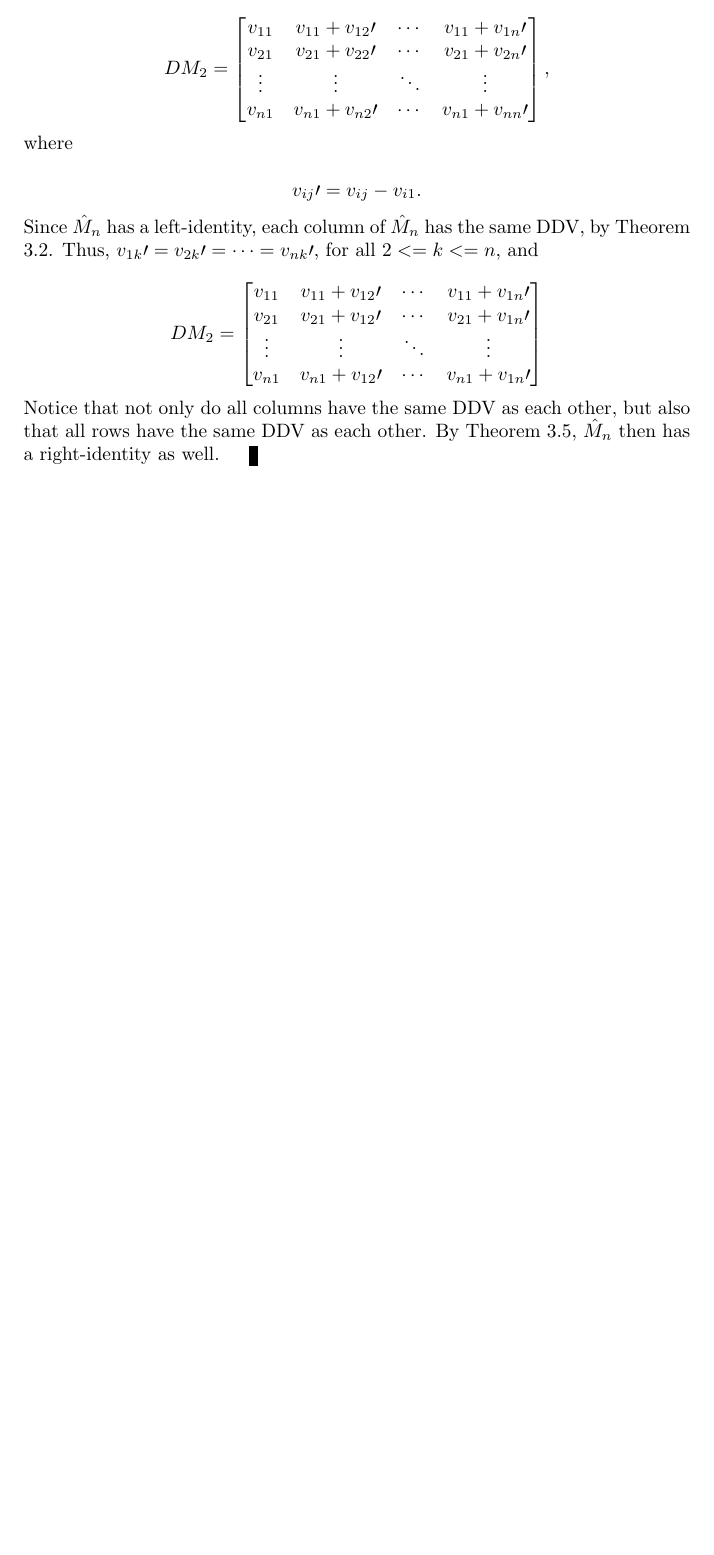
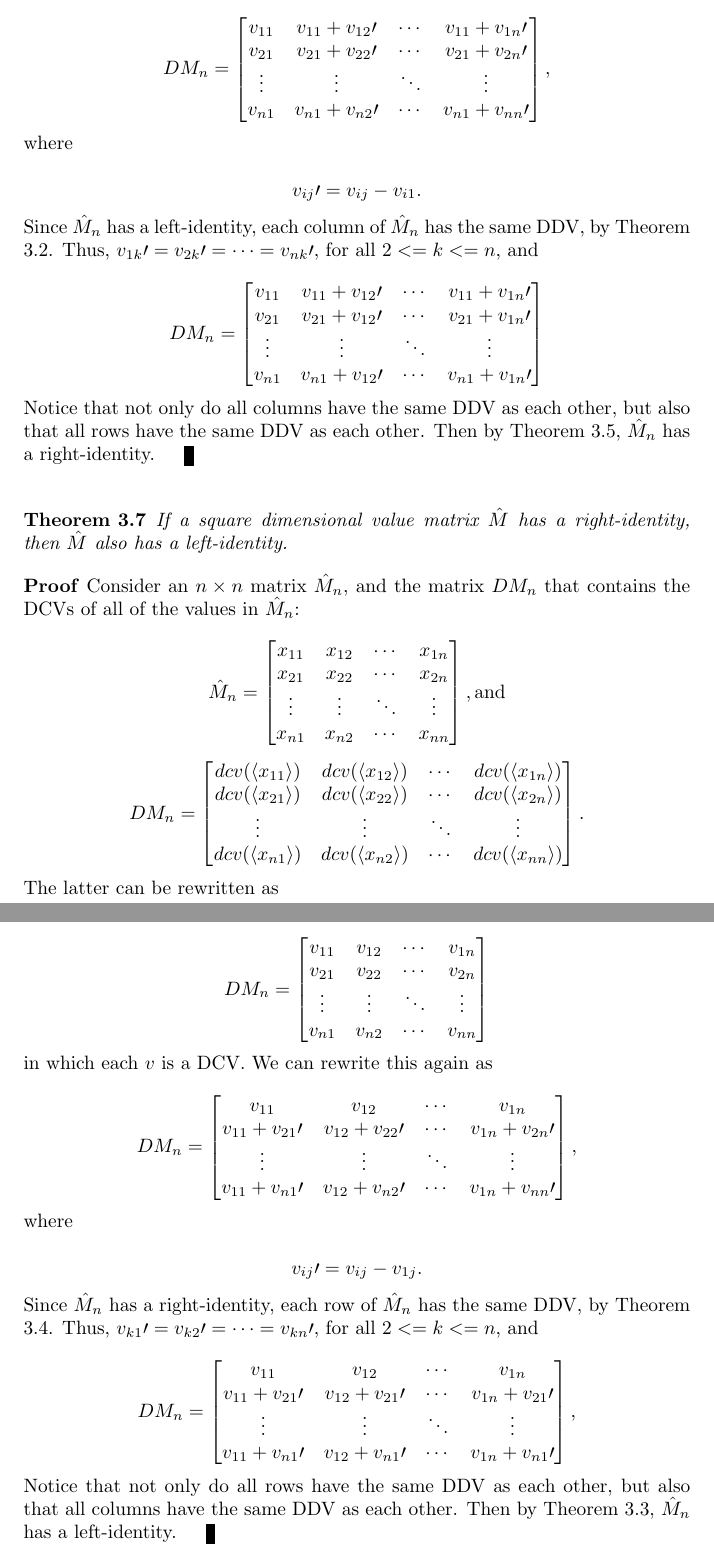
Before and after one commit to tzlaine/Units-BLAS, a LaTeX document (libs/units_blas/paper/units_blas.tex): part of page 10 of 10 before the commit and two parts of pages 10 and 11 of 11 after it, the two joined at a grey line, cut so that both start at the same text, the shorter picture padded with empty space. Compiled offline with pdfLaTeX.

Commit message:
Added proof that right identity implies left identity.

```diff
--- a/libs/units_blas/paper/units_blas.tex
+++ b/libs/units_blas/paper/units_blas.tex
@@ -463,7 +463,7 @@ The latter can be rewritten as
 
 in which each $v$ is a DCV.  We can rewrite this again as
 
-\[ DM_2 = \left[ \begin{matrix}
+\[ DM_n = \left[ \begin{matrix}
   v_{11} & v_{11} + v_{12} \prime & \cdots & v_{11} + v_{1n} \prime \\
   v_{21} & v_{21} + v_{22} \prime & \cdots & v_{21} + v_{2n} \prime \\
   \vdots & \vdots & \ddots & \vdots \\
@@ -479,7 +479,7 @@ the same DDV, by Theorem \ref{if_IL_then_same_col_ddvs}.  Thus,
 $v_{1k} \prime = v_{2k} \prime = \cdots = v_{nk} \prime$, for all $2 <= k <=
 n$, and
 
-\[ DM_2 = \left[ \begin{matrix}
+\[ DM_n = \left[ \begin{matrix}
   v_{11} & v_{11} + v_{12} \prime & \cdots & v_{11} + v_{1n} \prime \\
   v_{21} & v_{21} + v_{12} \prime & \cdots & v_{21} + v_{1n} \prime \\
   \vdots & \vdots & \ddots & \vdots \\
@@ -487,7 +487,65 @@ n$, and
  \end{matrix} \right] \]
 
 Notice that not only do all columns have the same DDV as each other,
-but also that all rows have the same DDV as each other.  By Theorem
-\ref{if_same_row_ddvs_then_IR}, $\hat M_n$ then has a right-identity as well.\end{proof}
+but also that all rows have the same DDV as each other.  Then by Theorem
+\ref{if_same_row_ddvs_then_IR}, $\hat M_n$ has a right-identity.\end{proof}
+
+\begin{thm}If a square dimensional value matrix $\hat M$  has a
+  right-identity, then $\hat M$ also has a left-identity.\end{thm}
+
+\begin{proof}Consider an $n \times n$ matrix $\hat M_n$, and the matrix
+  $DM_n$ that contains the DCVs of all of the values in $\hat M_n$:
+
+\[ \hat M_n = \left[ \begin{matrix}
+  x_{11} & x_{12} & \cdots & x_{1n} \\
+  x_{21} & x_{22} & \cdots & x_{2n} \\
+  \vdots & \vdots & \ddots & \vdots \\
+  x_{n1} & x_{n2} & \cdots & x_{nn}
+ \end{matrix} \right] , \mbox{and} \]
+
+\[ DM_n = \left[ \begin{matrix}
+  dcv(\langle x_{11} \rangle) & dcv(\langle x_{12} \rangle) & \cdots & dcv(\langle x_{1n} \rangle) \\
+  dcv(\langle x_{21} \rangle) & dcv(\langle x_{22} \rangle) & \cdots & dcv(\langle x_{2n} \rangle) \\
+  \vdots & \vdots & \ddots & \vdots \\
+  dcv(\langle x_{n1} \rangle) & dcv(\langle x_{n2} \rangle) & \cdots & dcv(\langle x_{nn} \rangle)
+ \end{matrix} \right] . \]
+
+The latter can be rewritten as
+
+\[ DM_n = \left[ \begin{matrix}
+  v_{11} & v_{12} & \cdots & v_{1n} \\
+  v_{21} & v_{22} & \cdots & v_{2n} \\
+  \vdots & \vdots & \ddots & \vdots \\
+  v_{n1} & v_{n2} & \cdots & v_{nn}
+ \end{matrix} \right] \]
+
+in which each $v$ is a DCV.  We can rewrite this again as
+
+\[ DM_n = \left[ \begin{matrix}
+  v_{11} & v_{12} & \cdots & v_{1n} \\
+  v_{11} + v_{21} \prime & v_{12} + v_{22} \prime & \cdots & v_{1n} + v_{2n} \prime \\
+  \vdots & \vdots & \ddots & \vdots \\
+  v_{11} + v_{n1} \prime & v_{12} + v_{n2} \prime & \cdots & v_{1n} + v_{nn} \prime
+ \end{matrix} \right] , \]
+
+where
+
+\[ v_{ij} \prime = v_{ij} - v_{1j} . \]
+
+Since $\hat M_n$ has a right-identity, each row of $\hat M_n$ has
+the same DDV, by Theorem \ref{if_IR_then_same_row_ddvs}.  Thus,
+$v_{k1} \prime = v_{k2} \prime = \cdots = v_{kn} \prime$, for all $2 <= k <=
+n$, and
+
+\[ DM_n = \left[ \begin{matrix}
+  v_{11} & v_{12} & \cdots & v_{1n} \\
+  v_{11} + v_{21} \prime & v_{12} + v_{21} \prime & \cdots & v_{1n} + v_{21} \prime \\
+  \vdots & \vdots & \ddots & \vdots \\
+  v_{11} + v_{n1} \prime & v_{12} + v_{n1} \prime & \cdots & v_{1n} + v_{n1} \prime
+ \end{matrix} \right] , \]
+
+Notice that not only do all rows have the same DDV as each other,
+but also that all columns have the same DDV as each other.  Then by Theorem
+\ref{if_same_col_ddvs_then_IL}, $\hat M_n$ has a left-identity.\end{proof}
 
 \end{document}
```
Also changed, not shown: libs/units_blas/paper/units_blas.tex (8 more changed lines).
